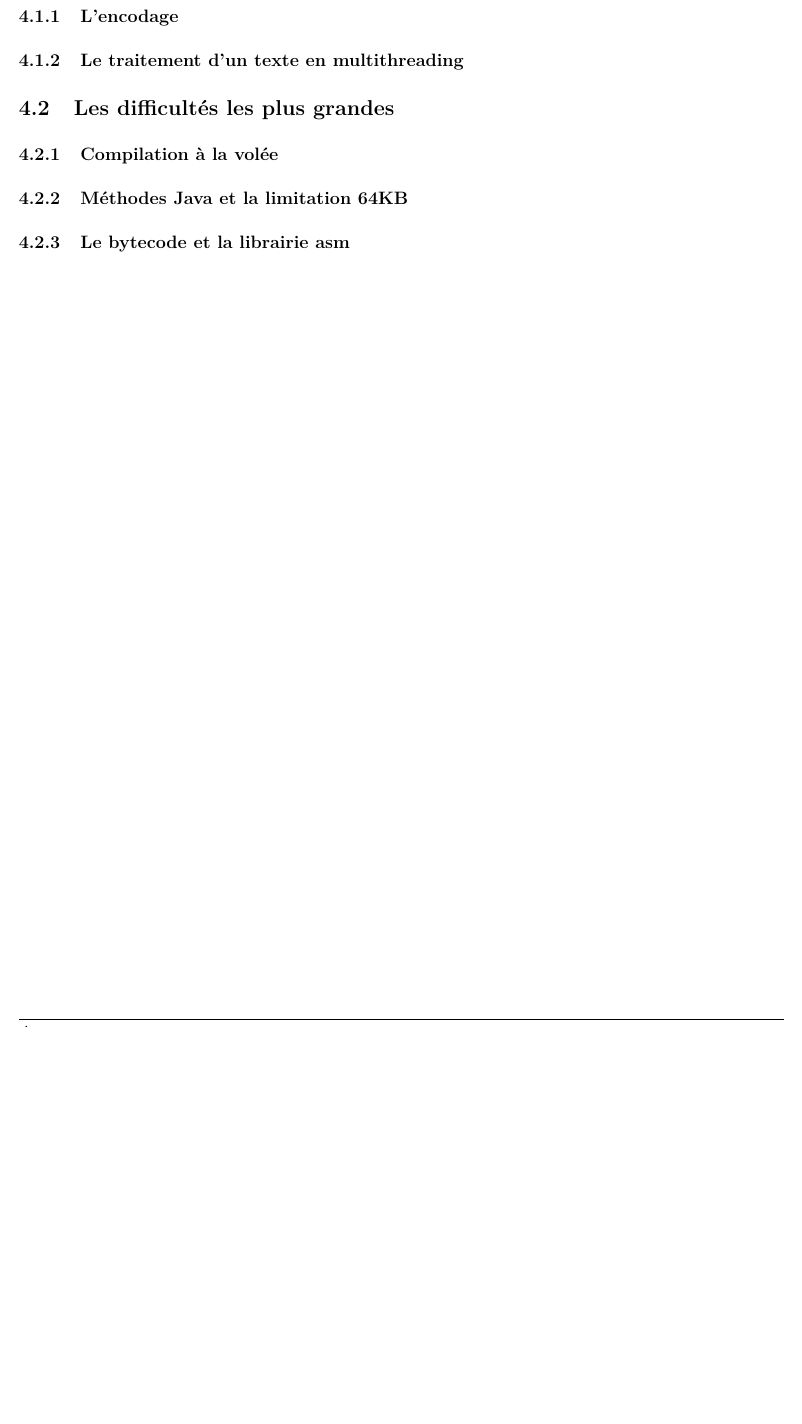
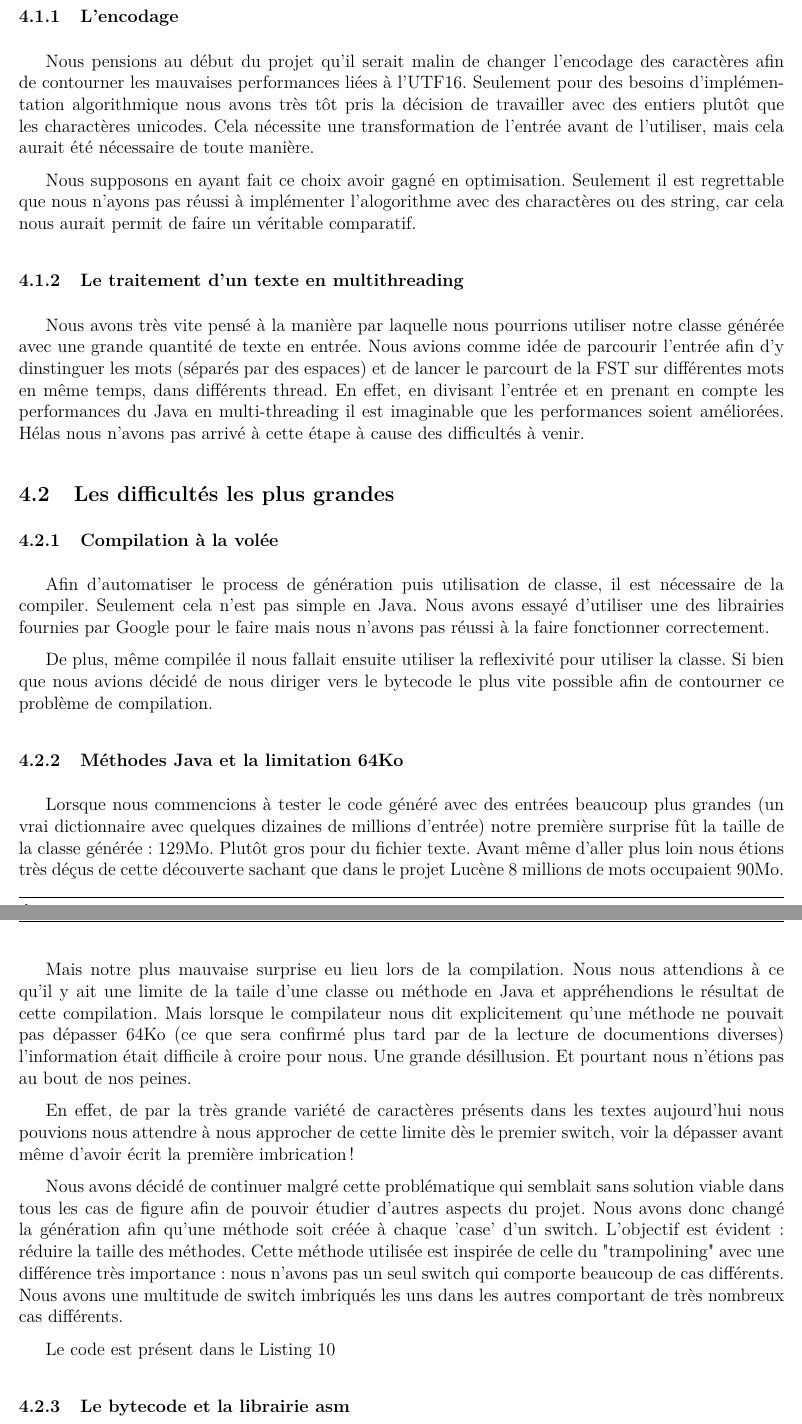
Before and after one commit to devictr/fst-jit, a LaTeX document (report/report.tex): part of page 16 of 43 before the commit and two parts of pages 15 and 16 of 45 after it, the two joined at a grey line, cut so that both start at the same text, the shorter picture padded with empty space. The pictures show the PDF file report/report.pdf that the author committed with the source.

Commit message:
MEDIUM: Add ideas and first problems

```diff
--- a/report/report.tex
+++ b/report/report.tex
@@ -406,10 +411,65 @@ Ababdeh & 10 \\
 
 \subsubsection{L'encodage}
 
+Nous pensions au début du projet qu'il serait malin de changer l'encodage des caractères afin
+de contourner les mauvaises performances liées à l'UTF16. Seulement pour des besoins
+d'implémentation algorithmique nous avons très tôt pris la décision de travailler avec des
+entiers plutôt que les charactères unicodes. Cela nécessite une transformation de l'entrée
+avant de l'utiliser, mais cela aurait été nécessaire de toute manière.
+
+
+Nous supposons en ayant fait ce choix avoir gagné en optimisation. Seulement il est
+regrettable que nous n'ayons pas réussi à implémenter l'alogorithme avec des charactères
+ou des string, car cela nous aurait permit de faire un véritable comparatif.
+
 \subsubsection{Le traitement d'un texte en multithreading}
+
+Nous avons très vite pensé à la manière par laquelle nous pourrions utiliser notre classe
+générée avec une grande quantité de texte en entrée.
+Nous avions comme idée de parcourir l'entrée afin d'y dinstinguer les mots (séparés par des
+espaces) et de lancer le parcourt de la FST sur différentes mots en même temps, dans différents thread.
+En effet, en divisant l'entrée et en prenant en compte les performances du Java en
+multi-threading il est imaginable que les performances soient améliorées.
+Hélas nous n'avons pas arrivé à cette étape à cause des difficultés à venir.
 
 \subsection{Les difficultés les plus grandes}
 
 \subsubsection{Compilation à la volée}
 
-\subsubsection{Méthodes Java et la limitation 64KB}
+Afin d'automatiser le process de génération puis utilisation de classe, il est nécessaire
+de la compiler. Seulement cela n'est pas simple en Java.
+Nous avons essayé d'utiliser une des librairies fournies par Google pour le faire
+mais nous n'avons pas réussi à la faire fonctionner correctement.
+
+De plus, même compilée il nous fallait ensuite utiliser la reflexivité pour utiliser la
+classe. Si bien que nous avions décidé de nous diriger vers le bytecode le plus vite possible
+afin de contourner ce problème de compilation.
+
+\subsubsection{Méthodes Java et la limitation 64Ko}
+
+Lorsque nous commencions à tester le code généré avec des entrées beaucoup plus grandes
+(un vrai dictionnaire avec quelques dizaines de millions d'entrée) notre première
+surprise fût la taille de la classe générée : 129Mo. Plutôt gros pour du fichier texte.
+Avant même d'aller plus loin nous étions très déçus de cette découverte sachant que dans le
+projet Lucène 8 millions de mots occupaient 90Mo.
+
+
+Mais notre plus mauvaise surprise eu lieu lors de la compilation. Nous nous attendions
+à ce qu'il y ait une limite de la taile d'une classe ou méthode en Java et appréhendions
+le résultat de cette compilation. Mais lorsque le compilateur nous dit explicitement
+qu'une méthode ne pouvait pas dépasser 64Ko (ce que sera confirmé plus tard par de la lecture de documentions diverses) l'information était difficile à croire pour nous.
+Une grande désillusion. Et pourtant nous n'étions pas au bout de nos peines.
+
+
+En effet, de par la très grande variété de caractères présents dans les textes aujourd'hui
+nous pouvions nous attendre à nous approcher de cette limite dès le premier switch, voir la
+dépasser avant même d'avoir écrit la première imbrication!
+
+
+Nous avons décidé de continuer malgré cette problématique qui semblait sans solution viable
+dans tous les cas de figure afin de pouvoir étudier d'autres aspects du projet. Nous avons
+donc changé la génération afin qu'une méthode soit créée à chaque 'case' d'un switch.
+L'objectif est évident : réduire la taille des méthodes. Cette méthode utilisée est inspirée
+de celle du "trampolining" avec une différence très importance : nous n'avons pas un seul
+switch qui comporte beaucoup de cas différents. Nous avons une multitude de switch imbriqués
+les uns dans les autres comportant de très nombreux cas différents.
```
Also changed, not shown: report/report.pdf, report/report.tex (19 more changed lines).
